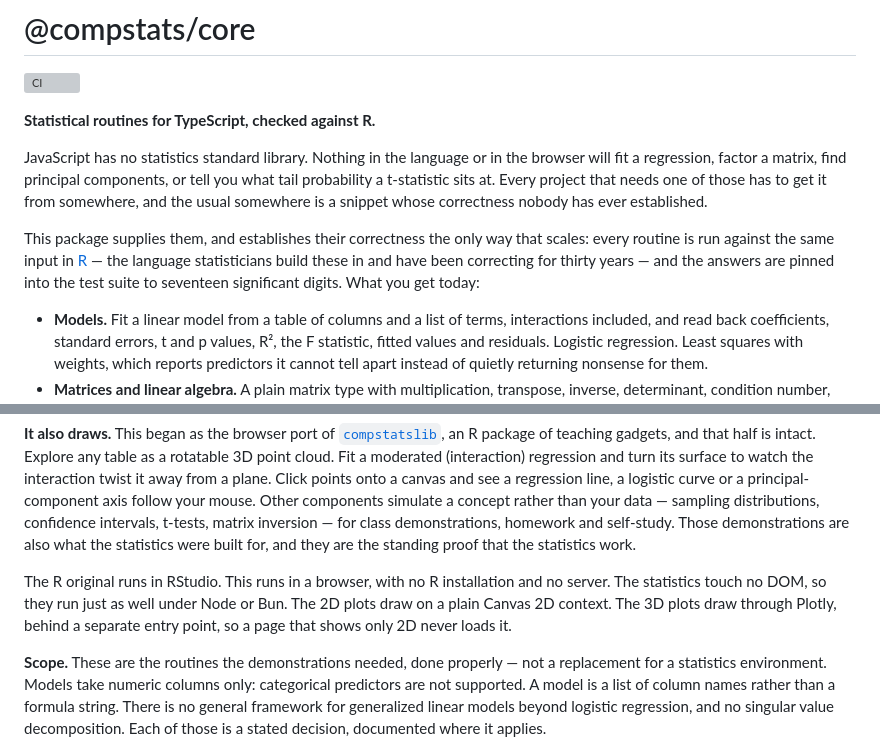
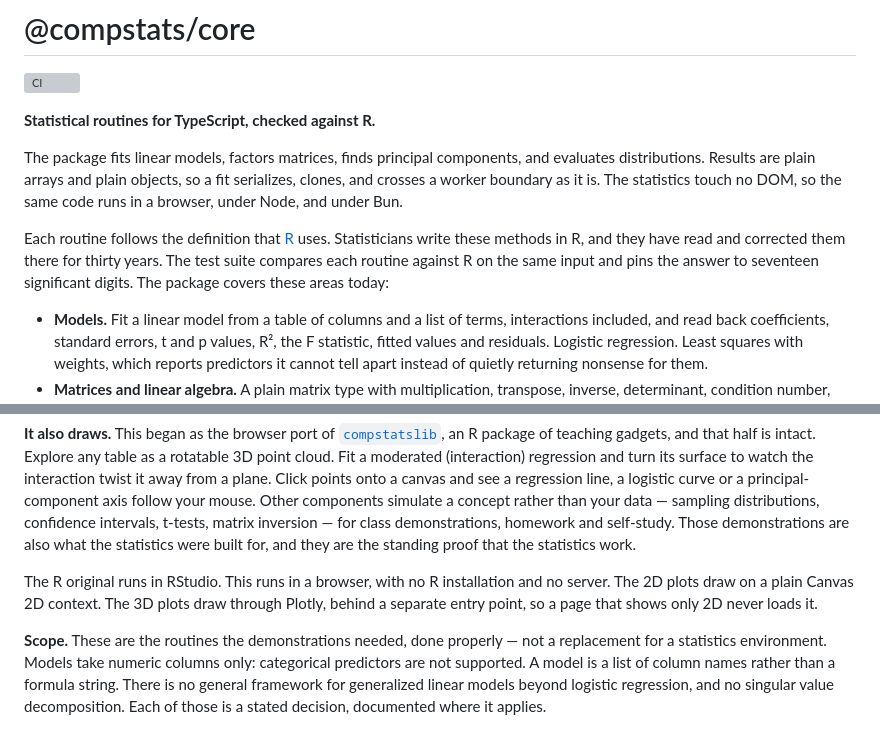
Before and after one commit to compstatslib/compstatslib-ts, a Markdown page: README.md, 2 parts joined by grey strips. GitHub-like rendering; grey boxes are pictures that could not be loaded.

Commit message:
docs: the README opens on what the package does
The first two paragraphs argued from absence: JavaScript has no statistics
standard library, nothing in the browser fits a regression, the usual
snippet is unverified. That says what the reader lacks before it says what
the package gives, and it takes three sentences to reach the point.

They now state the offer first. The package fits linear models, factors
matrices, finds principal components and evaluates distributions. Results
are plain data. The statistics touch no DOM, so the same code runs in a
browser, under Node and under Bun. R follows as the reference the routines
are checked against, described for a reader who has never opened it.

Written to the plain style the rest of the file uses: active voice, one
claim per sentence, no semicolons and no marketing adjectives. The line
about the DOM moved up from the paragraph below, which would otherwise
have made the same point twice.

```diff
--- a/README.md
+++ b/README.md
@@ -4,17 +4,16 @@
 
 **Statistical routines for TypeScript, checked against R.**
 
-JavaScript has no statistics standard library. Nothing in the language or in
-the browser will fit a regression, factor a matrix, find principal components,
-or tell you what tail probability a t-statistic sits at. Every project that
-needs one of those has to get it from somewhere, and the usual somewhere is a
-snippet whose correctness nobody has ever established.
+The package fits linear models, factors matrices, finds principal components,
+and evaluates distributions. Results are plain arrays and plain objects, so a
+fit serializes, clones, and crosses a worker boundary as it is. The statistics
+touch no DOM, so the same code runs in a browser, under Node, and under Bun.
 
-This package supplies them, and establishes their correctness the only way
-that scales: every routine is run against the same input in
-[R](https://www.r-project.org) — the language statisticians build these in and
-have been correcting for thirty years — and the answers are pinned into the
-test suite to seventeen significant digits. What you get today:
+Each routine follows the definition that [R](https://www.r-project.org) uses.
+Statisticians write these methods in R, and they have read and corrected them
+there for thirty years. The test suite compares each routine against R on the
+same input and pins the answer to seventeen significant digits. The package
+covers these areas today:
 
 - **Models.** Fit a linear model from a table of columns and a list of terms,
   interactions included, and read back coefficients, standard errors, t and p
@@ -61,8 +60,7 @@ what the statistics were built for, and they are the standing proof that the
 statistics work.
 
 The R original runs in RStudio. This runs in a browser, with no R installation
-and no server. The statistics touch no DOM, so they run just as well under
-Node or Bun. The 2D plots draw on a plain Canvas 2D context. The 3D plots
+and no server. The 2D plots draw on a plain Canvas 2D context. The 3D plots
 draw through Plotly, behind a separate entry point, so a page that shows only
 2D never loads it.
 
```
